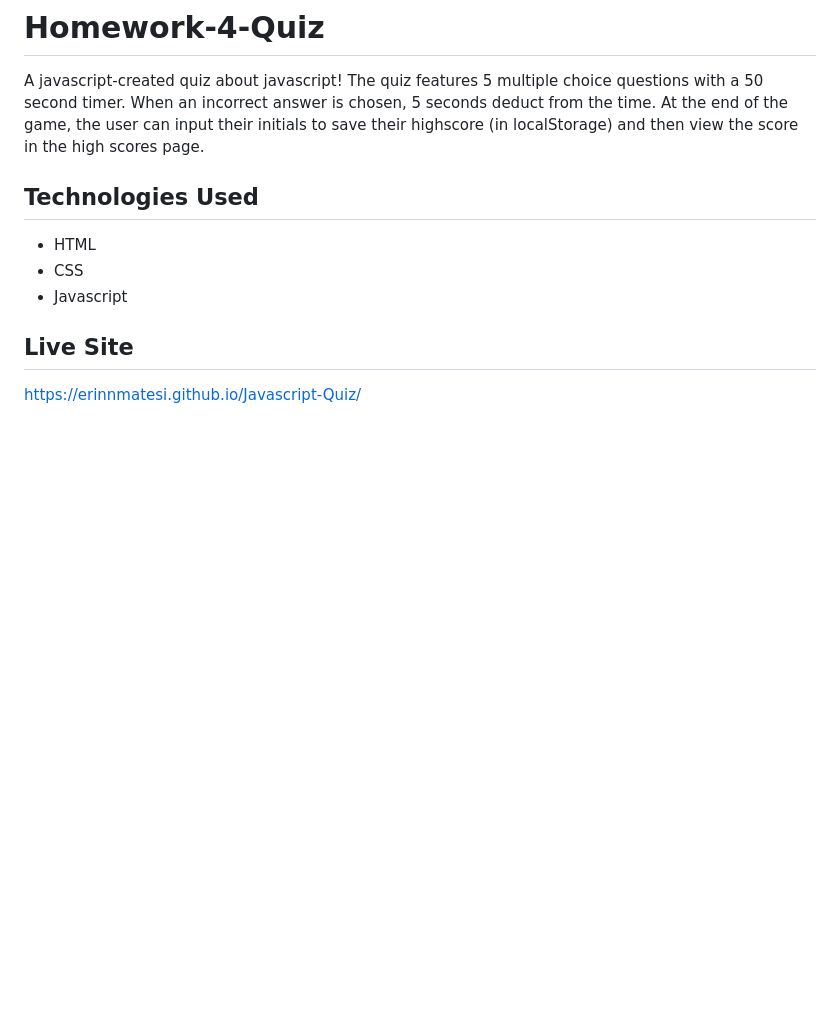
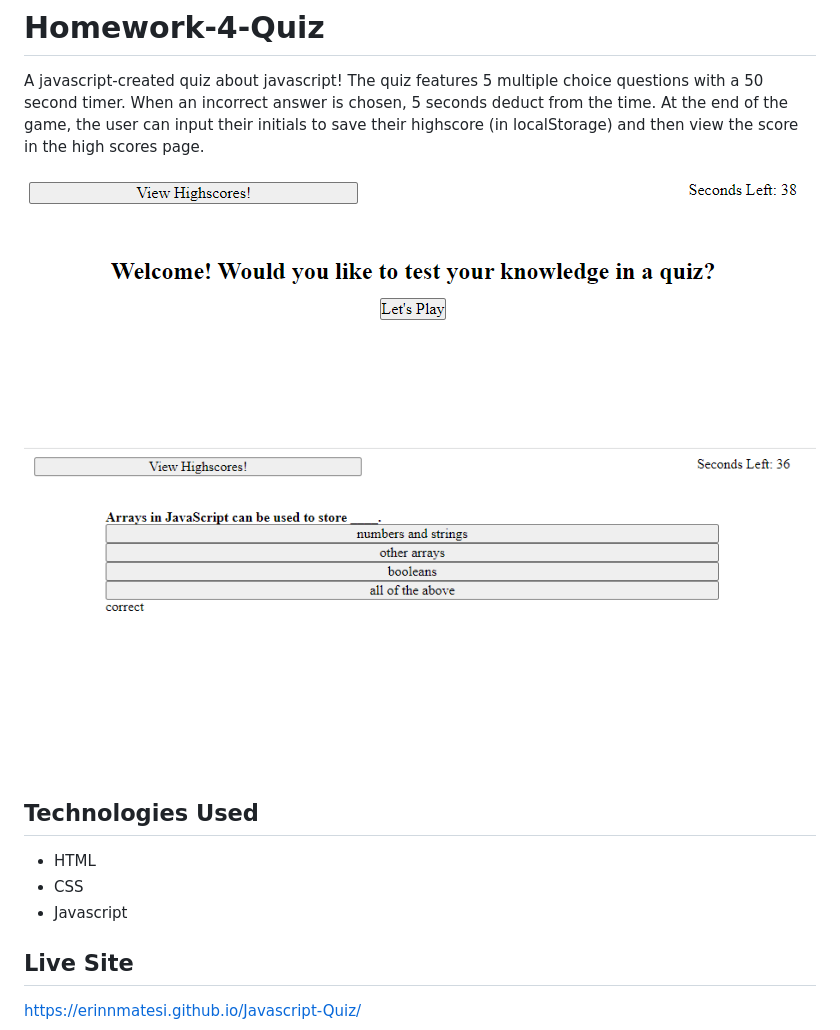
Before and after one commit to ErinnMatesi/Homework-4-Quiz, a Markdown page: README.md, the part around the change. Rendered like a GitHub page; pictures changed too: assets/images/quizGrab.PNG (added); blank space fills up the shorter version.

Commit message:
storage and high scores fixed to appear. Two screenshots added to ReadMe

```diff
--- a/README.md
+++ b/README.md
@@ -3,6 +3,9 @@
 A javascript-created quiz about javascript!
 The quiz features 5 multiple choice questions with a 50 second timer. When an incorrect answer is chosen, 5 seconds deduct from the time.
 At the end of the game, the user can input their initials to save their highscore (in localStorage) and then view the score in the high scores page.
+
+![screenshot of webpage](./assets/images/JSQuiz.PNG)
+![screenshot of webpage](./assets/images/quizGrab.PNG)
 
 ## Technologies Used
 - HTML
```
Also changed, not shown: 2 other files.
